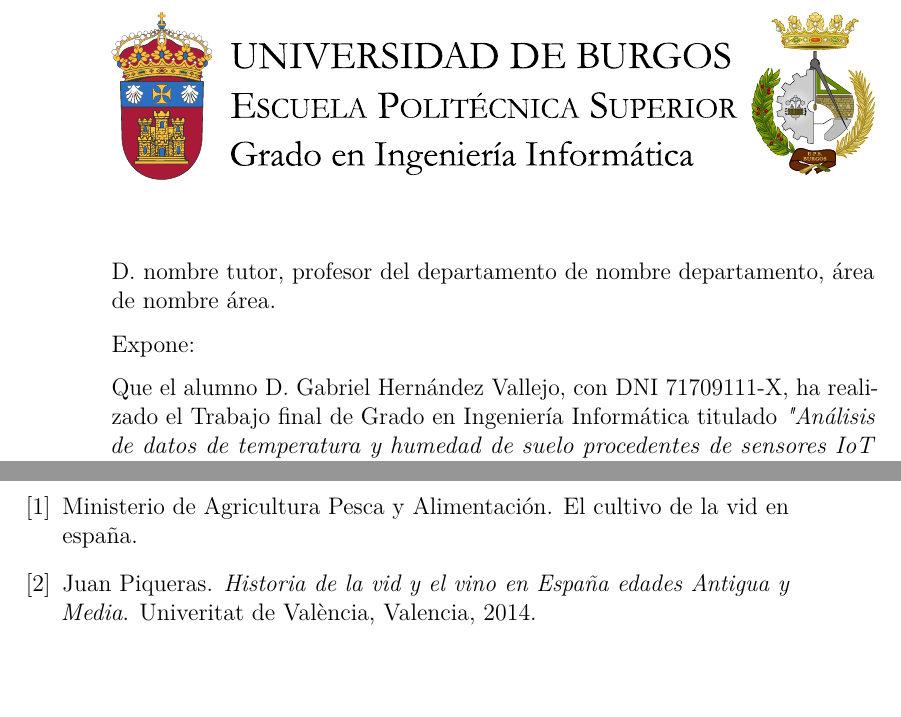
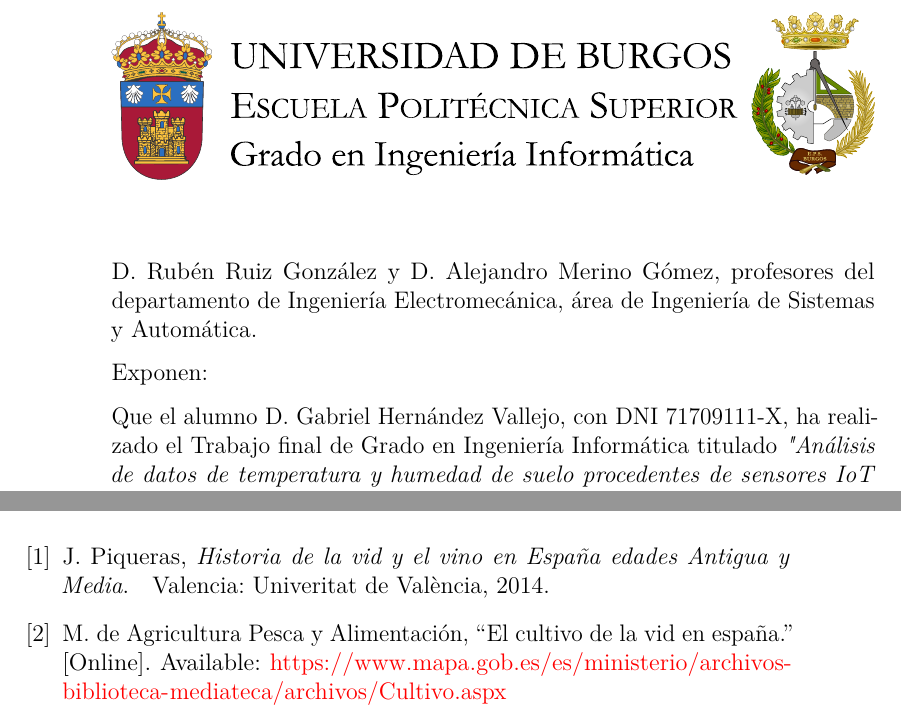
Before and after one commit to GabiHV/TFG22-23, a LaTeX book (docs/latex/memoria.tex): two parts of pages 4 and 23 of 23, joined at a grey line, cut at the place of the change. Compiled offline with pdfLaTeX.

Commit message:
Actualizados nombres tutores y bibliografía #10
Actualizado estilo de bibliografía a IEEE

```diff
--- a/docs/latex/memoria.tex
+++ b/docs/latex/memoria.tex
@@ -376,9 +376,9 @@
 
 \noindent\includegraphics[width=\textwidth]{cabecera}\vspace{1cm}
 
-\noindent D. nombre tutor, profesor del departamento de nombre departamento, área de nombre área.
+\noindent D. Rubén Ruiz González y D. Alejandro Merino Gómez, profesores del departamento de Ingeniería Electromecánica, área de Ingeniería de Sistemas y Automática.
 
-\noindent Expone:
+\noindent Exponen:
 
 \noindent Que el alumno D. \nombre, con DNI 71709111-X, ha realizado el Trabajo final de Grado en Ingeniería Informática titulado \textit{"\titulo"}.
 
```
Also changed, not shown: docs/latex/memoria.tex (2 more changed lines).
